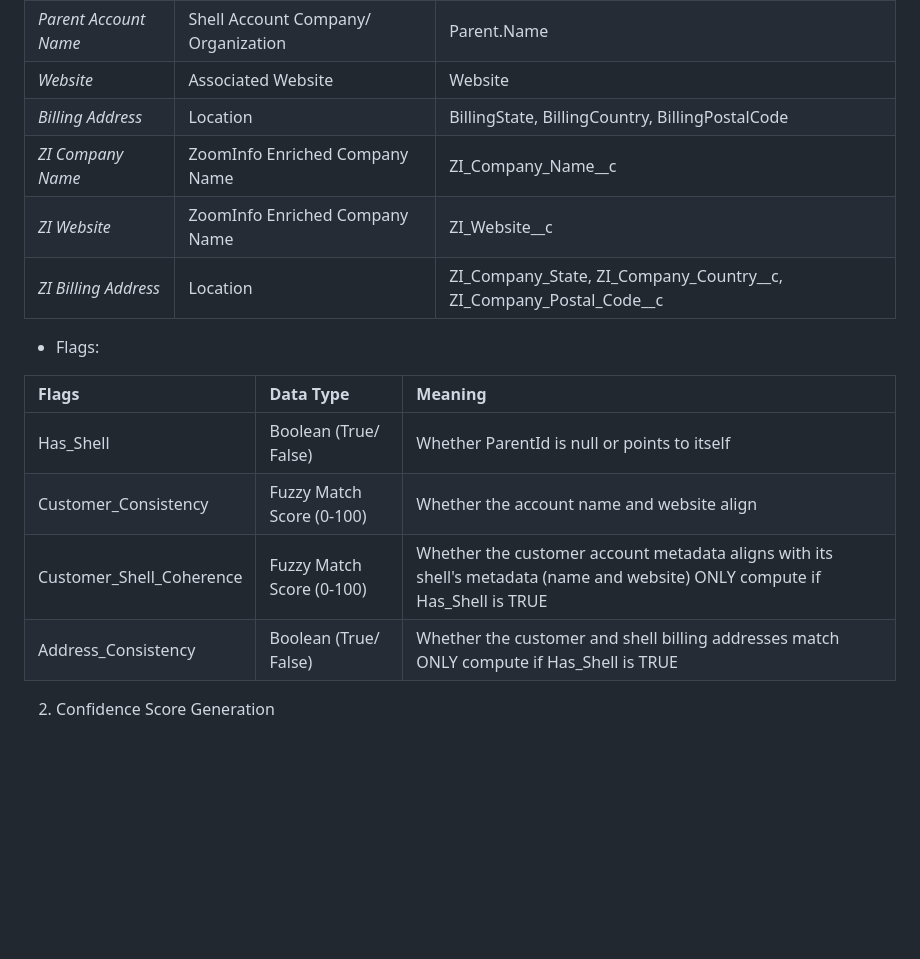
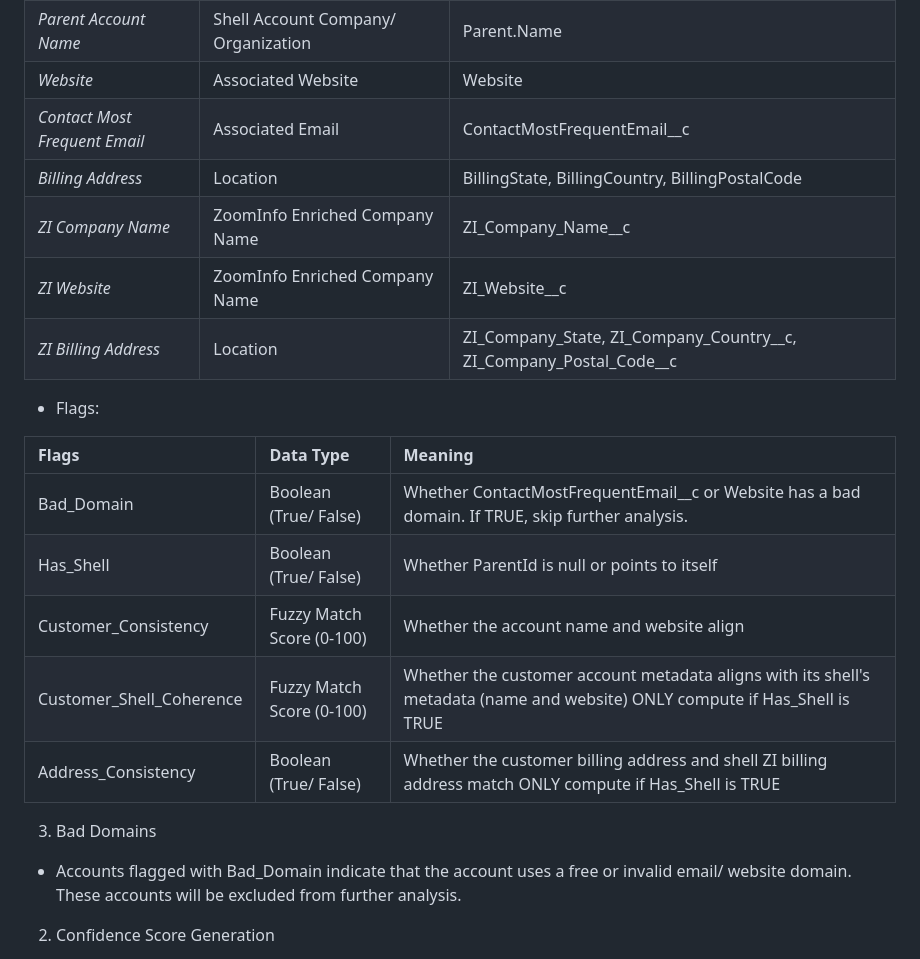
Before and after one commit to meganfung38/SFDC_Shell_Account_Assessment, a Markdown page: docs/project_breakdown.md, the part around the change. Drawn GitHub-style; blank space fills up the shorter version.

```diff
--- a/docs/project_breakdown.md
+++ b/docs/project_breakdown.md
@@ -44,6 +44,7 @@
 | *Parent Account ID*  | 18 Character SFDC Id | ParentId |
 | *Parent Account Name*  | Shell Account Company/ Organization | Parent.Name |
 | *Website*  | Associated Website | Website |
+| *Contact Most Frequent Email*  | Associated Email | ContactMostFrequentEmail__c |
 | *Billing Address*  | Location  | BillingState, BillingCountry, BillingPostalCode |
 | *ZI Company Name*  | ZoomInfo Enriched Company Name | ZI\_Company\_Name\_\_c |
 | *ZI Website* | ZoomInfo Enriched Company Name | ZI\_Website\_\_c  |
@@ -53,10 +54,14 @@
 
 | Flags  | Data Type | Meaning  |
 | :---- | :---- | :---- |
+| Bad\_Domain  | Boolean (True/ False) | Whether ContactMostFrequentEmail__c or Website has a bad domain. If TRUE, skip further analysis. |
 | Has\_Shell  | Boolean (True/ False) | Whether ParentId is null or points to itself |
 | Customer\_Consistency   | Fuzzy Match Score (0-100) | Whether the account name and website align |
 | Customer\_Shell\_Coherence  | Fuzzy Match Score (0-100) | Whether the customer account metadata aligns with its shell's metadata (name and website) ONLY compute if Has\_Shell is TRUE |
-| Address\_Consistency | Boolean (True/ False) | Whether the customer and shell billing addresses match ONLY compute if Has\_Shell is TRUE |
+| Address\_Consistency | Boolean (True/ False) | Whether the customer billing address and shell ZI billing address match ONLY compute if Has\_Shell is TRUE |
+
+3. Bad Domains
+* Accounts flagged with Bad_Domain indicate that the account uses a free or invalid email/ website domain. These accounts will be excluded from further analysis.
 
 2. Confidence Score Generation
 * Design a hybrid model that uses fuzzy logic, contextual analysis, and LLM prompts to evaluate the validity of each account-to-shell relationship
```
Also changed, not shown: docs/data_interpretation.md (+3 -2 lines).
